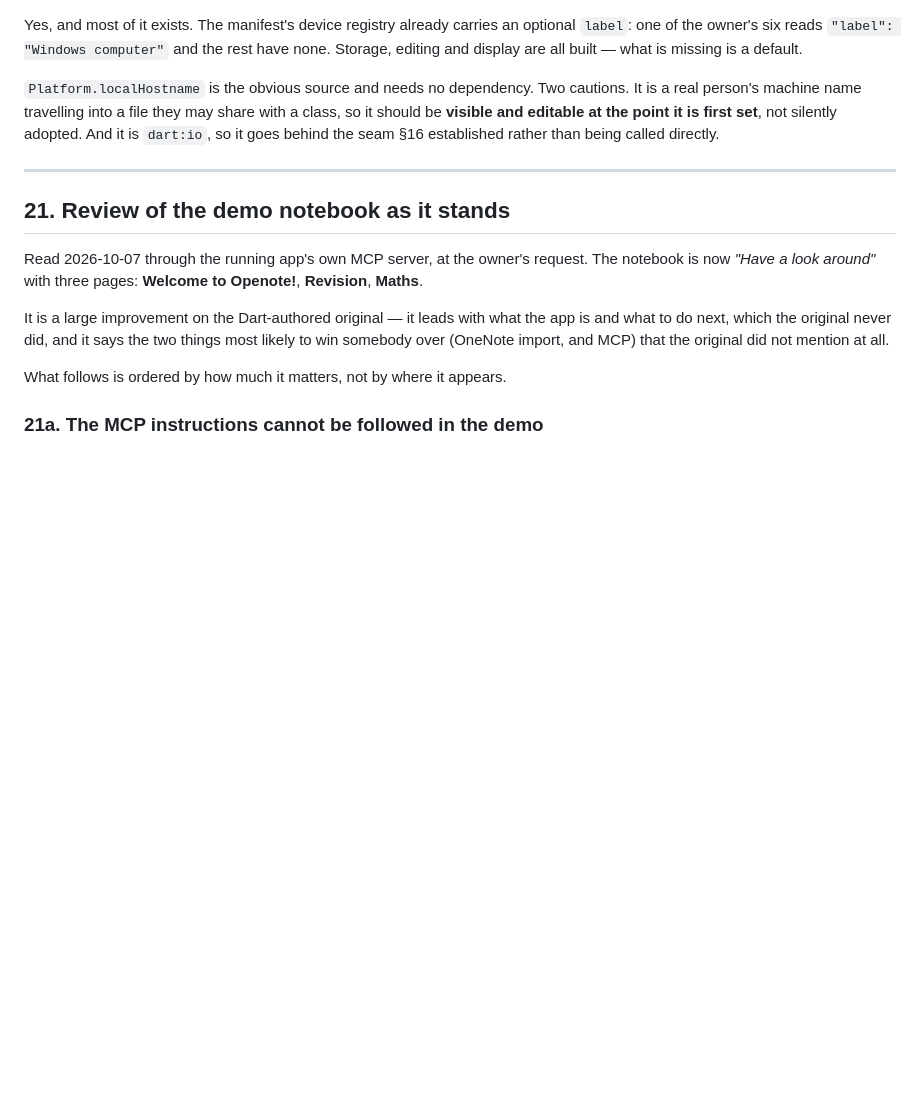
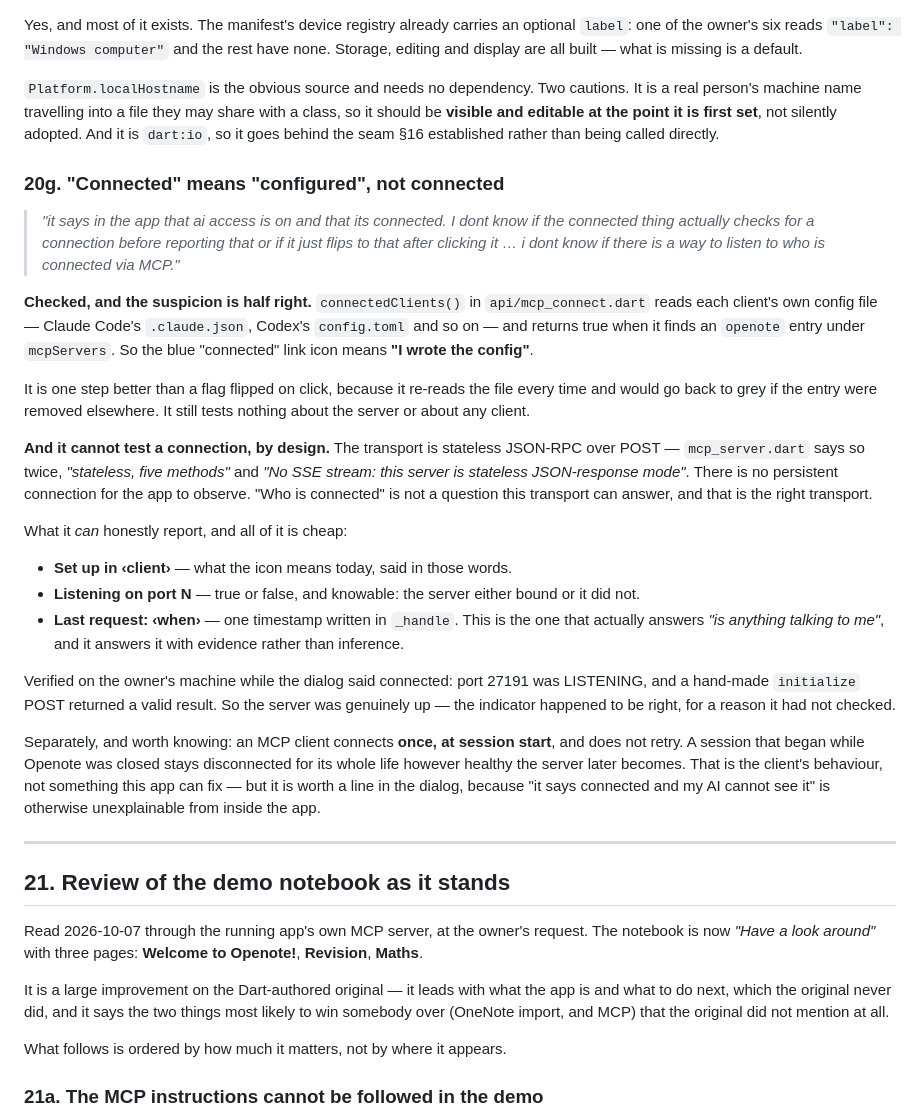
Before and after one commit to icmric/openote, a Markdown page: docs/planning/v1.0.2.md, the part around the change. Drawn GitHub-style; blank space fills up the shorter version.

Commit message:
"Connected" in the AI dialog means "configured", not connected
Checked after the owner asked whether it tests anything. `connectedClients()`
reads each client s own config file and returns true when it finds an
`openote` entry under `mcpServers`. So the blue link icon means "I wrote the
config" — one step better than a flag flipped on click, since it re-reads the
file, but it tests nothing about the server or any client.

And it cannot test a connection: the transport is stateless JSON-RPC over
POST, which `mcp_server.dart` states twice. There is no persistent connection
to observe, and that is the right transport. "Who is connected" is not a
question it can answer.

What it can honestly report is all cheap: "set up in <client>", "listening on
port N", and a `lastRequest` timestamp written in `_handle` — the last being
the one that actually answers "is anything talking to me", with evidence
rather than inference.

Verified while the dialog said connected: port 27191 was LISTENING and a
hand-made initialize POST returned a valid result. The server was genuinely
up — the indicator was right for a reason it had not checked.

Also recorded: an MCP client connects once at session start and does not
retry, so a session begun while Openote was closed stays disconnected for its
whole life. Not this app s bug, but worth a line in the dialog, since "it says
connected and my AI cannot see it" is otherwise unexplainable from inside the
app.

Co-Authored-By: Claude Opus 5 <noreply@anthropic.com>

```diff
--- a/docs/planning/v1.0.2.md
+++ b/docs/planning/v1.0.2.md
@@ -1373,6 +1373,50 @@ share with a class, so it should be **visible and editable at the point it is
 first set**, not silently adopted. And it is `dart:io`, so it goes behind the
 seam §16 established rather than being called directly.
 
+### 20g. "Connected" means "configured", not connected
+
+> *"it says in the app that ai access is on and that its connected. I dont know
+> if the connected thing actually checks for a connection before reporting that
+> or if it just flips to that after clicking it … i dont know if there is a way
+> to listen to who is connected via MCP."*
+
+**Checked, and the suspicion is half right.** `connectedClients()` in
+`api/mcp_connect.dart` reads each client's own config file — Claude Code's
+`.claude.json`, Codex's `config.toml` and so on — and returns true when it
+finds an `openote` entry under `mcpServers`. So the blue "connected" link icon
+means **"I wrote the config"**.
+
+It is one step better than a flag flipped on click, because it re-reads the
+file every time and would go back to grey if the entry were removed elsewhere.
+It still tests nothing about the server or about any client.
+
+**And it cannot test a connection, by design.** The transport is stateless
+JSON-RPC over POST — `mcp_server.dart` says so twice, *"stateless, five
+methods"* and *"No SSE stream: this server is stateless JSON-response mode"*.
+There is no persistent connection for the app to observe. "Who is connected"
+is not a question this transport can answer, and that is the right transport.
+
+What it *can* honestly report, and all of it is cheap:
+
+- **Set up in ‹client›** — what the icon means today, said in those words.
+- **Listening on port N** — true or false, and knowable: the server either
+  bound or it did not.
+- **Last request: ‹when›** — one timestamp written in `_handle`. This is the
+  one that actually answers *"is anything talking to me"*, and it answers it
+  with evidence rather than inference.
+
+Verified on the owner's machine while the dialog said connected: port 27191
+was LISTENING, and a hand-made `initialize` POST returned a valid result. So
+the server was genuinely up — the indicator happened to be right, for a reason
+it had not checked.
+
+Separately, and worth knowing: an MCP client connects **once, at session
+start**, and does not retry. A session that began while Openote was closed
+stays disconnected for its whole life however healthy the server later becomes.
+That is the client's behaviour, not something this app can fix — but it is
+worth a line in the dialog, because "it says connected and my AI cannot see it"
+is otherwise unexplainable from inside the app.
+
 ---
 
 ## 21. Review of the demo notebook as it stands
```
